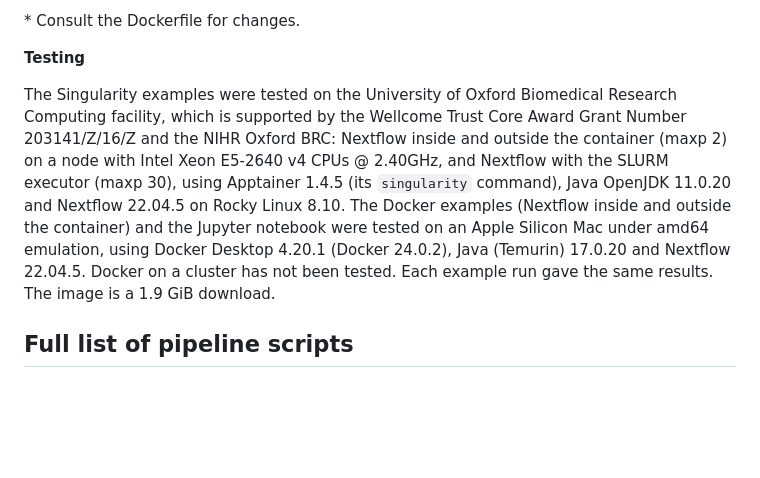
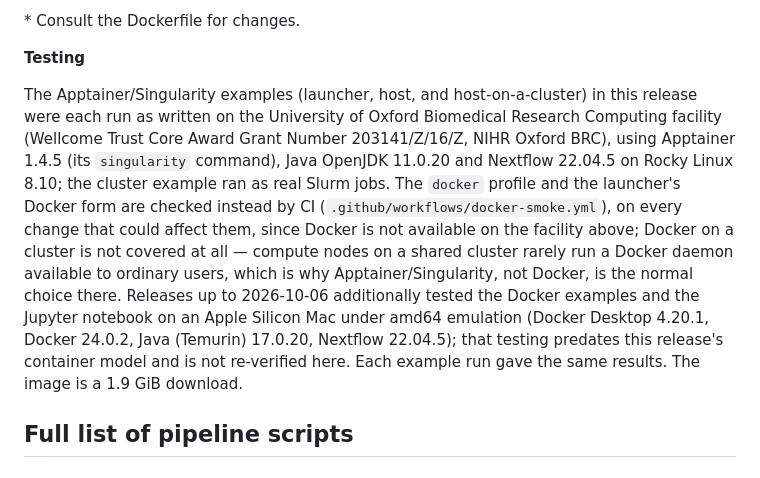
Before and after one commit to danny-wilson/kmer_pipeline, a Markdown page: docs/manual.md, the part around the change. GitHub-like rendering; blank space fills up the shorter version.

Commit message:
C3/C4: manual rewrite for the new container model; executed as written
PLAN.md Part C:
- C3: docs/manual.md's Installation, Example commands (Singularity/Docker),
  Running Nextflow and nextflow.config sections rewritten for -profile
  apptainer/docker/slurm/sge, the two YAML params files, and
  example/site.config, replacing the six container_type-based
  {singularity,docker}-{inside,host,cluster} block families with: launcher,
  host+apptainer, host+apptainer+cluster, and docker. New "Migrating from
  releases up to 2026-10-06" section with a before/after key table. Stale
  /usr/share/kmer_pipeline/* path mentions in the Step sections (image-baked
  paths that no longer exist in a code-free image) corrected to point at the
  repository clone instead. README.md's Installation and Jupyter sections
  updated to match (no more :latest tag, per nextflow.config's own
  no-floating-tags rule).
- C4: every apptainer-based command block run as written, from a fresh
  shallow clone, against B9a's code-free derivative via --container (not the
  plain 2026-10-06 SIF, per P40): launcher (full 30-genome example, inside
  the derivative's own bundled Nextflow), host (-profile apptainer, host
  Nextflow), and host-on-a-cluster (-profile apptainer,slurm, 4 genomes with
  skip4-7, real Slurm jobs on a shared HPC cluster - had to move off local
  /tmp to shared storage first attempt failed with the classic "terminated
  by the external system" symptom of a work dir Slurm's compute nodes can't
  see). All three ran clean, no edits needed to the manual text itself.
  Docker blocks are covered by docker-smoke.yml (OQ-S3-6), not here.
  docs/build_manual_pdf.sh still builds (checked against the derivative,
  which still carries pandoc/xelatex - code-free only drops pipeline
  scripts).

Co-Authored-By: Claude Sonnet 5 <noreply@anthropic.com>

```diff
--- a/docs/manual.md
+++ b/docs/manual.md
@@ -1408,14 +1408,18 @@ container, Nextflow 22.04.5 is the tested version.
 
 **Testing**
 
-The Singularity examples were tested on the University of Oxford Biomedical Research Computing
-facility, which is supported by the Wellcome Trust Core Award Grant Number 203141/Z/16/Z and the
-NIHR Oxford BRC: Nextflow inside and outside the container (maxp 2) on a node with Intel Xeon
-E5-2640 v4 CPUs @ 2.40GHz, and Nextflow with the SLURM executor (maxp 30), using Apptainer
-1.4.5 (its `singularity` command), Java OpenJDK 11.0.20 and Nextflow 22.04.5 on Rocky Linux
-8.10. The Docker examples (Nextflow inside and outside the container) and the Jupyter notebook
-were tested on an Apple Silicon Mac under amd64 emulation, using Docker Desktop 4.20.1 (Docker
-24.0.2), Java (Temurin) 17.0.20 and Nextflow 22.04.5. Docker on a cluster has not been tested.
+The Apptainer/Singularity examples (launcher, host, and host-on-a-cluster) in this release were
+each run as written on the University of Oxford Biomedical Research Computing facility (Wellcome
+Trust Core Award Grant Number 203141/Z/16/Z, NIHR Oxford BRC), using Apptainer 1.4.5 (its
+`singularity` command), Java OpenJDK 11.0.20 and Nextflow 22.04.5 on Rocky Linux 8.10; the
+cluster example ran as real Slurm jobs. The `docker` profile and the launcher's Docker form are
+checked instead by CI (`.github/workflows/docker-smoke.yml`), on every change that could affect
+them, since Docker is not available on the facility above; Docker on a cluster is not covered at
+all — compute nodes on a shared cluster rarely run a Docker daemon available to ordinary users,
+which is why Apptainer/Singularity, not Docker, is the normal choice there. Releases up to
+2026-10-06 additionally tested the Docker examples and the Jupyter notebook on an Apple Silicon
+Mac under amd64 emulation (Docker Desktop 4.20.1, Docker 24.0.2, Java (Temurin) 17.0.20, Nextflow
+22.04.5); that testing predates this release's container model and is not re-verified here.
 Each example run gave the same results. The image is a 1.9 GiB download.
 
 ## Full list of pipeline scripts
```
